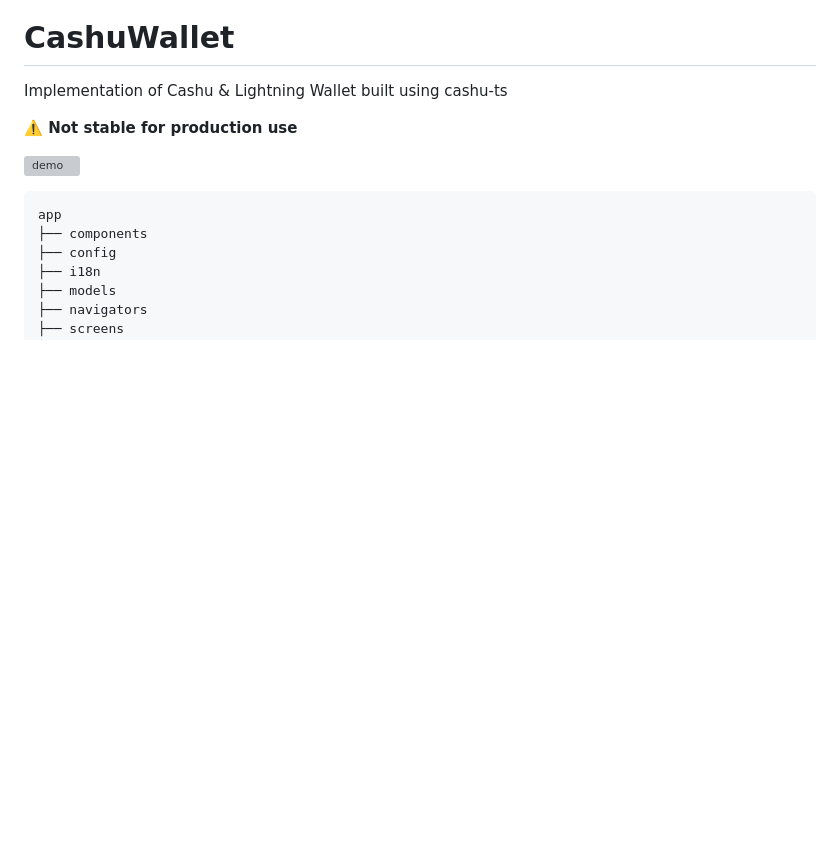
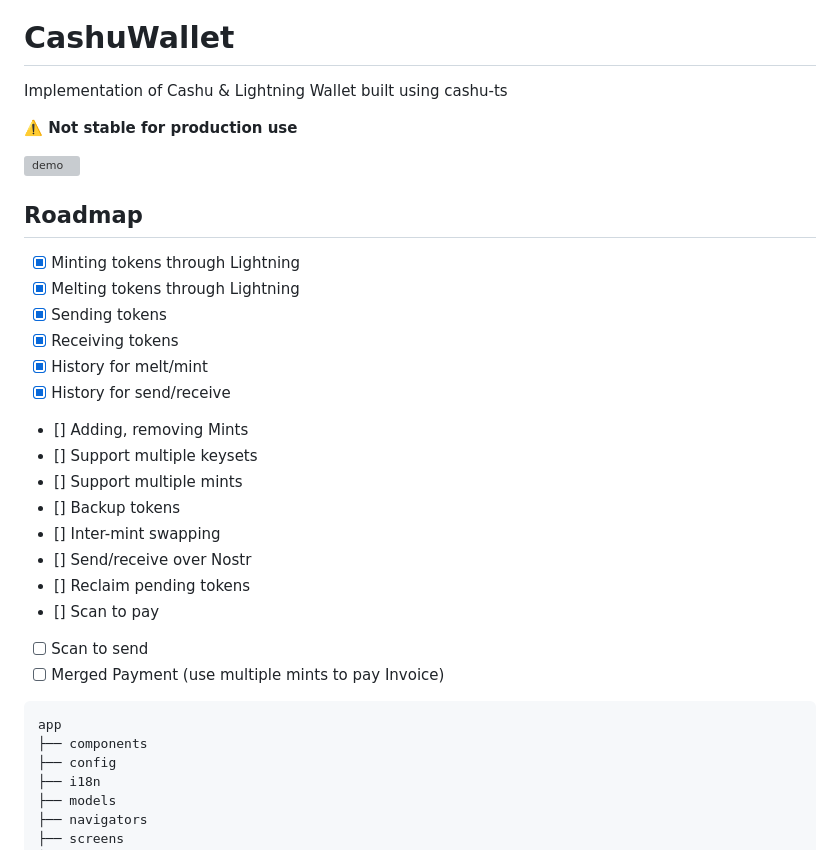
Before and after one commit to pdcolandrea/CashuWallet, a Markdown page: README.md, the part around the change. GitHub-like rendering; blank space fills up the shorter version; grey boxes are pictures that could not be loaded.

Commit message:
add roadmap

````diff
--- a/README.md
+++ b/README.md
@@ -5,6 +5,25 @@ Implementation of Cashu & Lightning Wallet built using cashu-ts
 **⚠️ Not stable for production use**
 
 ![demo](https://cdn.loom.com/sessions/thumbnails/8d7edfb66b3345c78479417292bca35a-with-play.gif)
+
+## Roadmap
+
+- [x] Minting tokens through Lightning
+- [x] Melting tokens through Lightning
+- [x] Sending tokens
+- [x] Receiving tokens
+- [x] History for melt/mint
+- [x] History for send/receive
+- [] Adding, removing Mints
+- [] Support multiple keysets
+- [] Support multiple mints
+- [] Backup tokens
+- [] Inter-mint swapping
+- [] Send/receive over Nostr
+- [] Reclaim pending tokens
+- [] Scan to pay
+- [ ] Scan to send
+- [ ] Merged Payment (use multiple mints to pay Invoice)
 
 ```
 app
````
